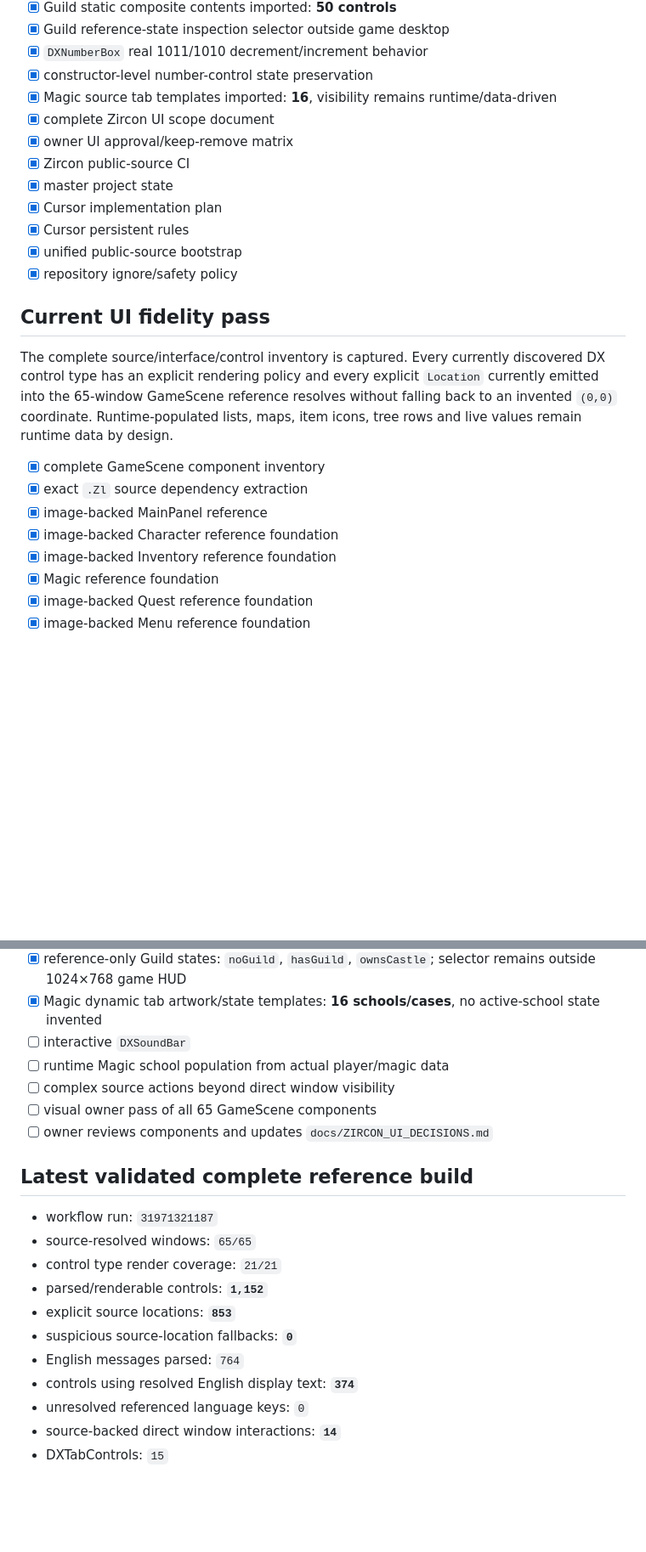
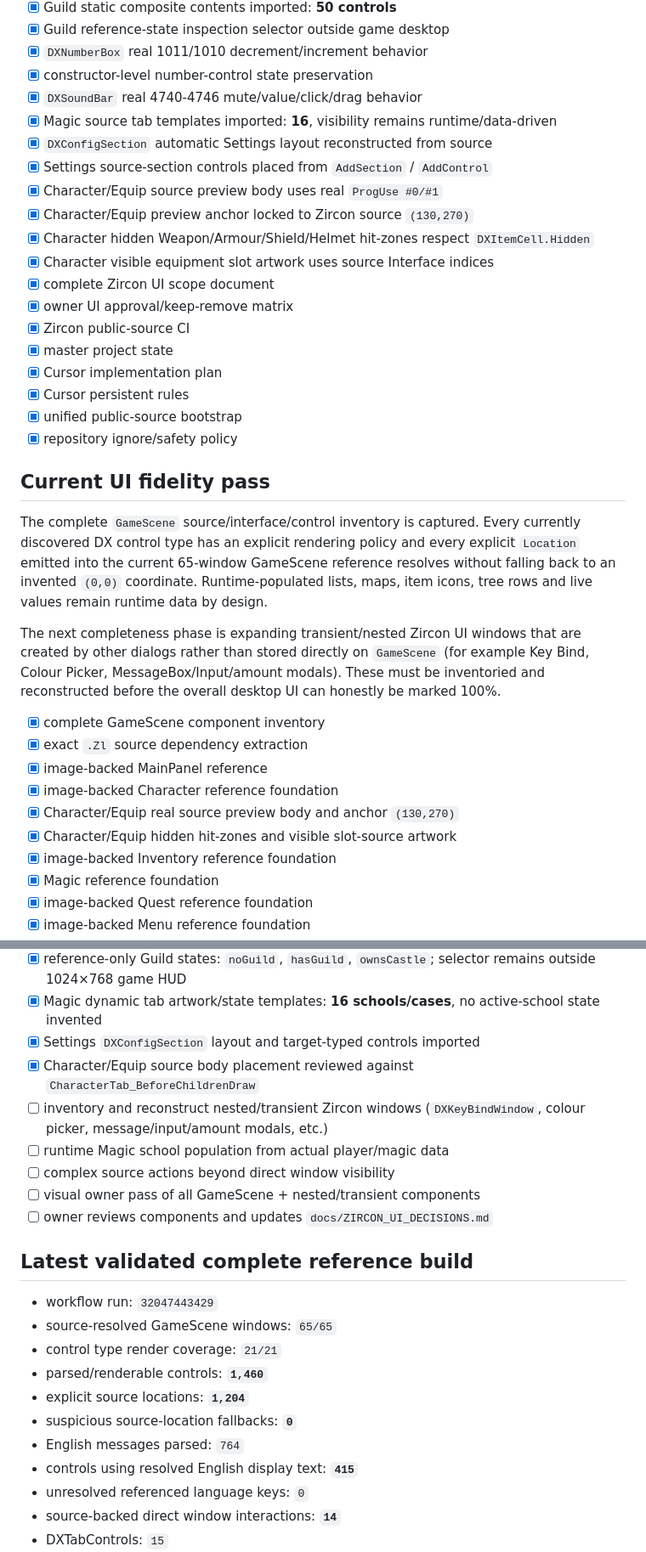
Before and after one commit to DiaburN/Origins, a Markdown page: docs/BUILD_STATUS.md, 2 parts joined by grey strips. Shown at 85% size. Drawn GitHub-style; blank space fills up the shorter version.

Commit message:
Update Zircon UI build status after Character Equip fix

```diff
--- a/docs/BUILD_STATUS.md
+++ b/docs/BUILD_STATUS.md
@@ -42,7 +42,14 @@ Authoritative branch: `origins-game-v1`
 - [x] Guild reference-state inspection selector outside game desktop
 - [x] `DXNumberBox` real 1011/1010 decrement/increment behavior
 - [x] constructor-level number-control state preservation
+- [x] `DXSoundBar` real 4740-4746 mute/value/click/drag behavior
 - [x] Magic source tab templates imported: **16**, visibility remains runtime/data-driven
+- [x] `DXConfigSection` automatic Settings layout reconstructed from source
+- [x] Settings source-section controls placed from `AddSection` / `AddControl`
+- [x] Character/Equip source preview body uses real `ProgUse #0/#1`
+- [x] Character/Equip preview anchor locked to Zircon source `(130,270)`
+- [x] Character hidden Weapon/Armour/Shield/Helmet hit-zones respect `DXItemCell.Hidden`
+- [x] Character visible equipment slot artwork uses source Interface indices
 - [x] complete Zircon UI scope document
 - [x] owner UI approval/keep-remove matrix
 - [x] Zircon public-source CI
@@ -54,12 +61,16 @@ Authoritative branch: `origins-game-v1`
 
 ## Current UI fidelity pass
 
-The complete source/interface/control inventory is captured. Every currently discovered DX control type has an explicit rendering policy and every explicit `Location` currently emitted into the 65-window GameScene reference resolves without falling back to an invented `(0,0)` coordinate. Runtime-populated lists, maps, item icons, tree rows and live values remain runtime data by design.
+The complete `GameScene` source/interface/control inventory is captured. Every currently discovered DX control type has an explicit rendering policy and every explicit `Location` emitted into the current 65-window GameScene reference resolves without falling back to an invented `(0,0)` coordinate. Runtime-populated lists, maps, item icons, tree rows and live values remain runtime data by design.
+
+The next completeness phase is expanding transient/nested Zircon UI windows that are created by other dialogs rather than stored directly on `GameScene` (for example Key Bind, Colour Picker, MessageBox/Input/amount modals). These must be inventoried and reconstructed before the overall desktop UI can honestly be marked 100%.
 
 - [x] complete GameScene component inventory
 - [x] exact `.Zl` source dependency extraction
 - [x] image-backed MainPanel reference
 - [x] image-backed Character reference foundation
+- [x] Character/Equip real source preview body and anchor `(130,270)`
+- [x] Character/Equip hidden hit-zones and visible slot-source artwork
 - [x] image-backed Inventory reference foundation
 - [x] Magic reference foundation
 - [x] image-backed Quest reference foundation
@@ -99,22 +111,24 @@ The complete source/interface/control inventory is captured. Every currently dis
 - [x] Guild War and Castle explicitly runtime/data-only in current source inventory; no fabricated content
 - [x] reference-only Guild states: `noGuild`, `hasGuild`, `ownsCastle`; selector remains outside 1024×768 game HUD
 - [x] Magic dynamic tab artwork/state templates: **16 schools/cases**, no active-school state invented
-- [ ] interactive `DXSoundBar`
+- [x] Settings `DXConfigSection` layout and target-typed controls imported
+- [x] Character/Equip source body placement reviewed against `CharacterTab_BeforeChildrenDraw`
+- [ ] inventory and reconstruct nested/transient Zircon windows (`DXKeyBindWindow`, colour picker, message/input/amount modals, etc.)
 - [ ] runtime Magic school population from actual player/magic data
 - [ ] complex source actions beyond direct window visibility
-- [ ] visual owner pass of all 65 GameScene components
+- [ ] visual owner pass of all GameScene + nested/transient components
 - [ ] owner reviews components and updates `docs/ZIRCON_UI_DECISIONS.md`
 
 ## Latest validated complete reference build
 
-- workflow run: `31971321187`
-- source-resolved windows: `65/65`
+- workflow run: `32047443429`
+- source-resolved GameScene windows: `65/65`
 - control type render coverage: `21/21`
-- parsed/renderable controls: **`1,152`**
-- explicit source locations: **`853`**
+- parsed/renderable controls: **`1,460`**
+- explicit source locations: **`1,204`**
 - suspicious source-location fallbacks: **`0`**
 - English messages parsed: `764`
-- controls using resolved English display text: **`374`**
+- controls using resolved English display text: **`415`**
 - unresolved referenced language keys: `0`
 - source-backed direct window interactions: **`14`**
 - DXTabControls: `15`
```
Also changed, not shown: other parts of docs/BUILD_STATUS.md (+14 -8 lines).
